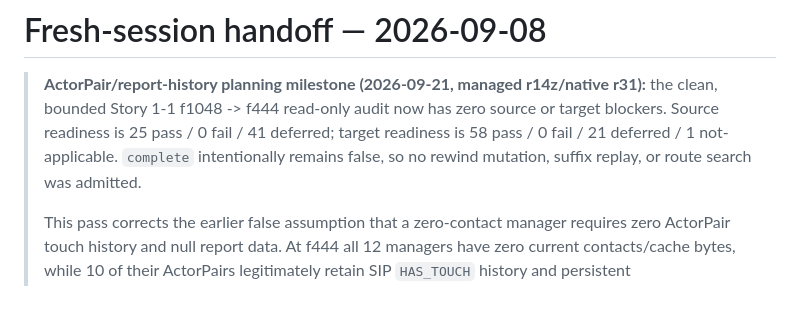
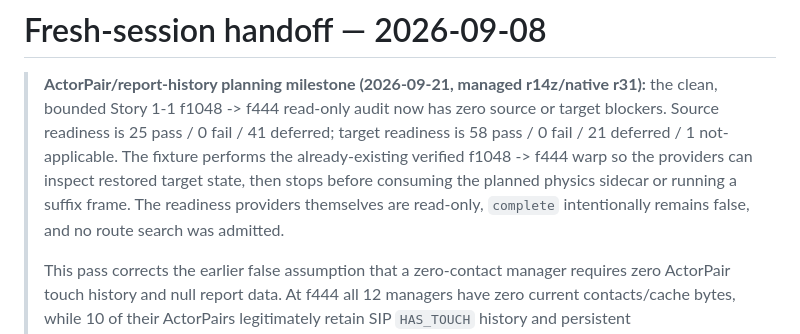
Before and after one commit to hpmv/overcooked-supercharged, a Markdown page: docs/FRESH-SESSION-HANDOFF.md, the part around the change. Drawn GitHub-style; blank space fills up the shorter version.

Commit message:
Clarify readiness audit target warp

```diff
--- a/docs/FRESH-SESSION-HANDOFF.md
+++ b/docs/FRESH-SESSION-HANDOFF.md
@@ -4,8 +4,11 @@
 > r14z/native r31):** the clean, bounded Story 1-1 f1048 -> f444 read-only
 > audit now has zero source or target blockers.  Source readiness is 25 pass /
 > 0 fail / 41 deferred; target readiness is 58 pass / 0 fail / 21 deferred /
-> 1 not-applicable.  `complete` intentionally remains false, so no rewind
-> mutation, suffix replay, or route search was admitted.
+> 1 not-applicable.  The fixture performs the already-existing verified
+> f1048 -> f444 warp so the providers can inspect restored target state, then
+> stops before consuming the planned physics sidecar or running a suffix
+> frame.  The readiness providers themselves are read-only, `complete`
+> intentionally remains false, and no route search was admitted.
 >
 > This pass corrects the earlier false assumption that a zero-contact manager
 > requires zero ActorPair touch history and null report data.  At f444 all 12
```
Also changed, not shown: docs/REWIND-PARITY-CONTEXT-SNAPSHOT.md (+4 -1 lines).
